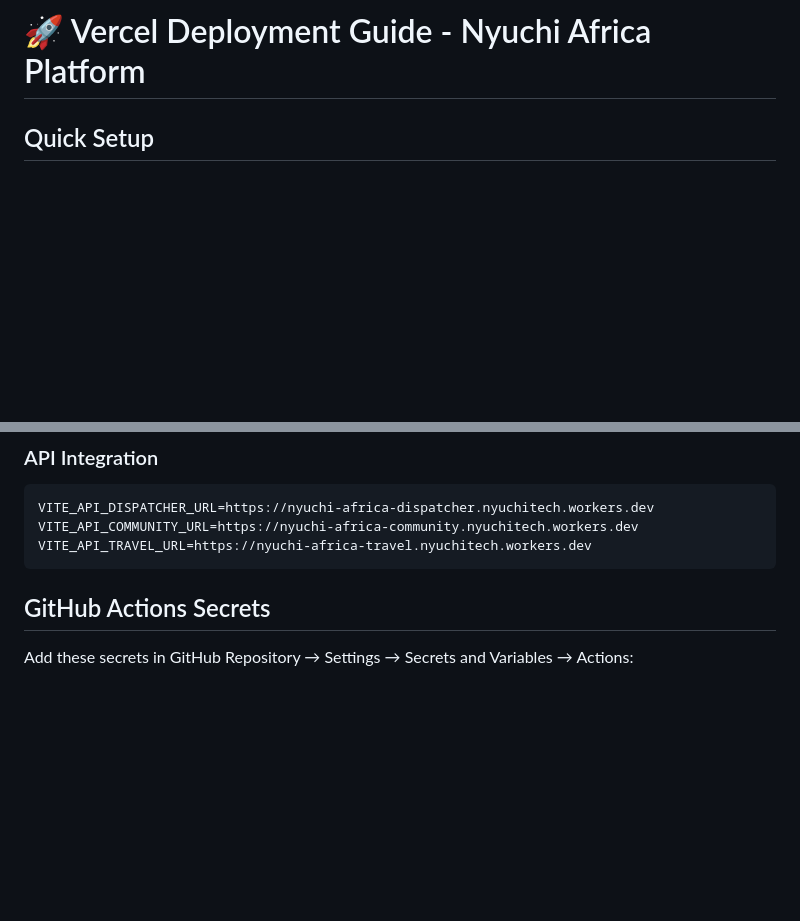
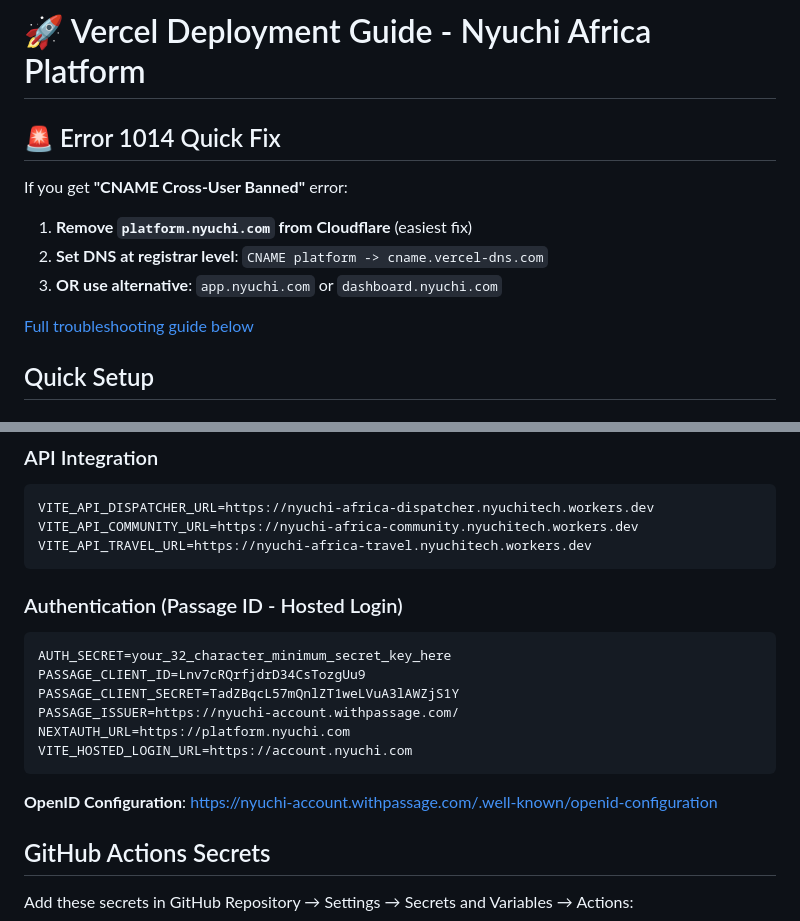
Before and after one commit to nyuchitech/platform-frontend, a Markdown page: VERCEL_DEPLOYMENT.md, 2 parts joined by grey strips. Rendered like a GitHub page; blank space fills up the shorter version.

````diff
--- a/VERCEL_DEPLOYMENT.md
+++ b/VERCEL_DEPLOYMENT.md
@@ -1,4 +1,14 @@
 # 🚀 Vercel Deployment Guide - Nyuchi Africa Platform
+
+## 🚨 Error 1014 Quick Fix
+
+If you get **"CNAME Cross-User Banned"** error:
+
+1. **Remove `platform.nyuchi.com` from Cloudflare** (easiest fix)
+2. **Set DNS at registrar level**: `CNAME platform -> cname.vercel-dns.com`
+3. **OR use alternative**: `app.nyuchi.com` or `dashboard.nyuchi.com`
+
+[Full troubleshooting guide below](#error-1014-cname-cross-user-banned-)
 
 ## Quick Setup
 
@@ -56,6 +84,18 @@ VITE_API_DISPATCHER_URL=https://nyuchi-africa-dispatcher.nyuchitech.workers.dev
 VITE_API_COMMUNITY_URL=https://nyuchi-africa-community.nyuchitech.workers.dev
 VITE_API_TRAVEL_URL=https://nyuchi-africa-travel.nyuchitech.workers.dev
 ```
+
+### Authentication (Passage ID - Hosted Login)
+```
+AUTH_SECRET=your_32_character_minimum_secret_key_here
+PASSAGE_CLIENT_ID=Lnv7cRQrfjdrD34CsTozgUu9
+PASSAGE_CLIENT_SECRET=TadZBqcL57mQnlZT1weLVuA3lAWZjS1Y
+PASSAGE_ISSUER=https://nyuchi-account.withpassage.com/
+NEXTAUTH_URL=https://platform.nyuchi.com
+VITE_HOSTED_LOGIN_URL=https://account.nyuchi.com
+```
+
+**OpenID Configuration**: https://nyuchi-account.withpassage.com/.well-known/openid-configuration
 
 ## GitHub Actions Secrets
 
````
Also changed, not shown: other parts of VERCEL_DEPLOYMENT.md (+46 -1 lines).
